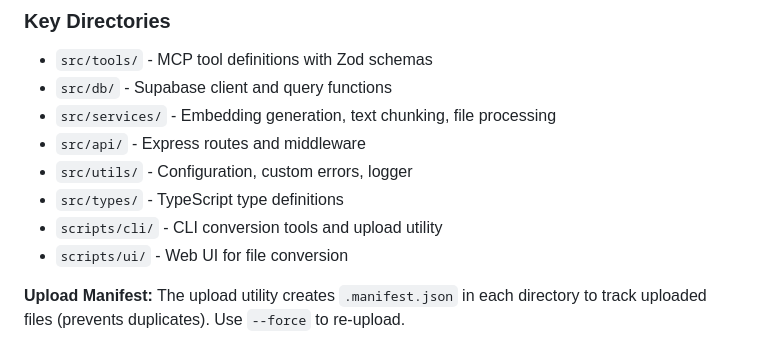
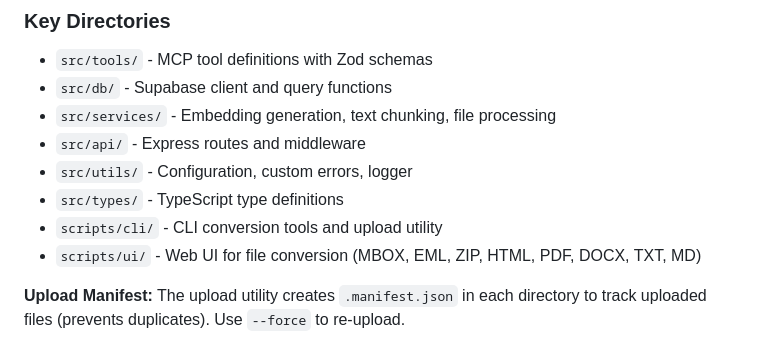
Before and after one commit to jeffgreendesign/textrawl, a Markdown page: CLAUDE.md, the part around the change. Rendered like a GitHub page.

```diff
--- a/CLAUDE.md
+++ b/CLAUDE.md
@@ -71,7 +71,7 @@ Express Server
 - `src/utils/` - Configuration, custom errors, logger
 - `src/types/` - TypeScript type definitions
 - `scripts/cli/` - CLI conversion tools and upload utility
-- `scripts/ui/` - Web UI for file conversion
+- `scripts/ui/` - Web UI for file conversion (MBOX, EML, ZIP, HTML, PDF, DOCX, TXT, MD)
 
 **Upload Manifest:** The upload utility creates `.manifest.json` in each directory to track uploaded files (prevents duplicates). Use `--force` to re-upload.
 
```
Also changed, not shown: docs/CLI.md (+1 -1 lines).
